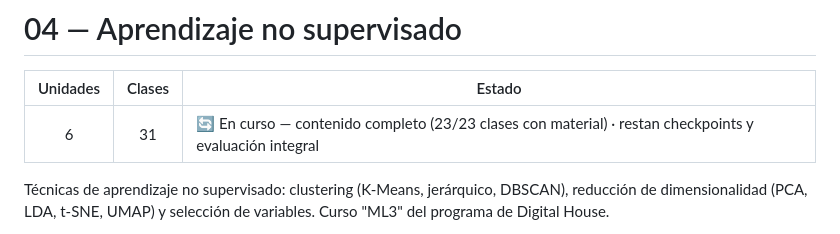
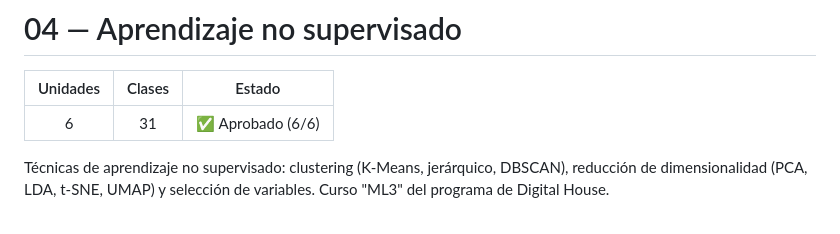
Before and after one commit to alvarezleonardo/Data-Science, a Markdown page: 04-aprendizaje-no-supervisado/README.md, the part around the change. GitHub-like rendering.

```diff
--- a/04-aprendizaje-no-supervisado/README.md
+++ b/04-aprendizaje-no-supervisado/README.md
@@ -2,7 +2,7 @@
 
 | Unidades | Clases | Estado |
 |:--------:|:------:|--------|
-| 6 | 31 | 🔄 En curso — contenido completo (23/23 clases con material) · restan checkpoints y evaluación integral |
+| 6 | 31 | ✅ Aprobado (6/6) |
 
 Técnicas de aprendizaje no supervisado: clustering (K-Means, jerárquico, DBSCAN), reducción de dimensionalidad (PCA, LDA, t-SNE, UMAP) y selección de variables. Curso "ML3" del programa de Digital House.
 
```
Also changed, not shown: README.md (+4 -4 lines).
